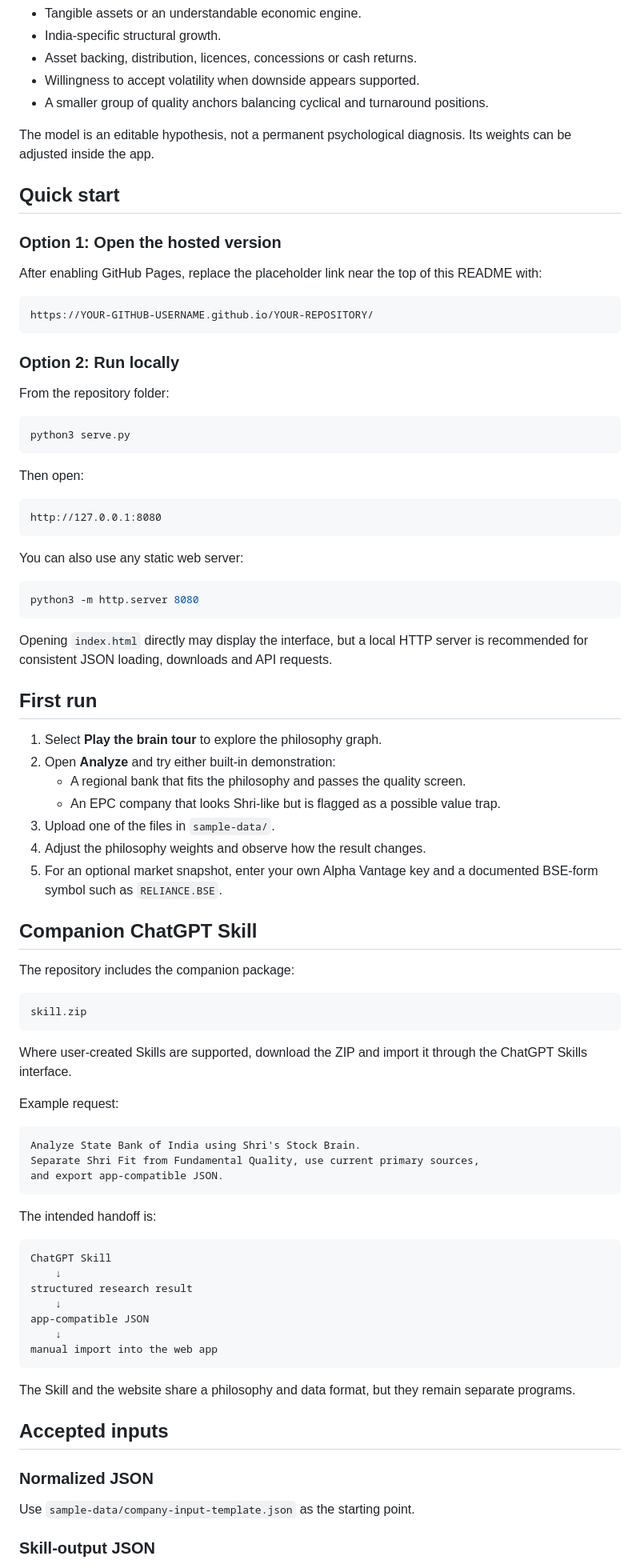
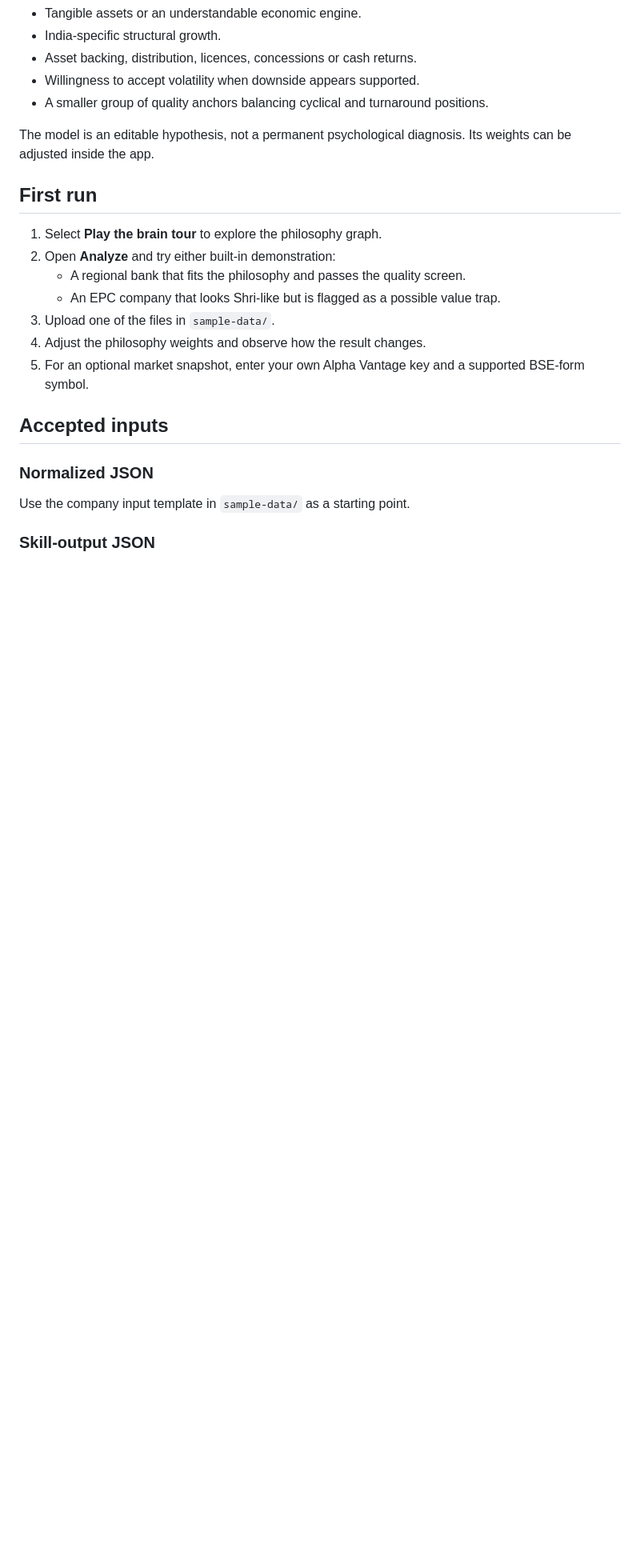
Before and after one commit to Shrinidhi13/shris-brain-app, a Markdown page: README.md, the part around one of its changes. Shown at 80% size. GitHub-like rendering; blank space fills up the shorter version.

````diff
--- a/README.md
+++ b/README.md
@@ -92,38 +181,6 @@ It looks for combinations of:
 
 The model is an editable hypothesis, not a permanent psychological diagnosis. Its weights can be adjusted inside the app.
 
-## Quick start
-
-### Option 1: Open the hosted version
-
-After enabling GitHub Pages, replace the placeholder link near the top of this README with:
-
-```text
-https://YOUR-GITHUB-USERNAME.github.io/YOUR-REPOSITORY/
-```
-
-### Option 2: Run locally
-
-From the repository folder:
-
-```bash
-python3 serve.py
-```
-
-Then open:
-
-```text
-http://127.0.0.1:8080
-```
-
-You can also use any static web server:
-
-```bash
-python3 -m http.server 8080
-```
-
-Opening `index.html` directly may display the interface, but a local HTTP server is recommended for consistent JSON loading, downloads and API requests.
-
 ## First run
 
 1. Select **Play the brain tour** to explore the philosophy graph.
@@ -132,45 +189,13 @@ Opening `index.html` directly may display the interface, but a local HTTP server
    - An EPC company that looks Shri-like but is flagged as a possible value trap.
 3. Upload one of the files in `sample-data/`.
 4. Adjust the philosophy weights and observe how the result changes.
-5. For an optional market snapshot, enter your own Alpha Vantage key and a documented BSE-form symbol such as `RELIANCE.BSE`.
-
-## Companion ChatGPT Skill
-
-The repository includes the companion package:
-
-```text
-skill.zip
-```
-
-Where user-created Skills are supported, download the ZIP and import it through the ChatGPT Skills interface.
-
-Example request:
-
-```text
-Analyze State Bank of India using Shri's Stock Brain.
-Separate Shri Fit from Fundamental Quality, use current primary sources,
-and export app-compatible JSON.
-```
-
-The intended handoff is:
-
-```text
-ChatGPT Skill
-    ↓
-structured research result
-    ↓
-app-compatible JSON
-    ↓
-manual import into the web app
-```
-
-The Skill and the website share a philosophy and data format, but they remain separate programs.
+5. For an optional market snapshot, enter your own Alpha Vantage key and a supported BSE-form symbol.
 
 ## Accepted inputs
 
 ### Normalized JSON
 
-Use `sample-data/company-input-template.json` as the starting point.
+Use the company input template in `sample-data/` as a starting point.
 
 ### Skill-output JSON
 
````
Also changed, not shown: other parts of README.md (+131 -45 lines).
